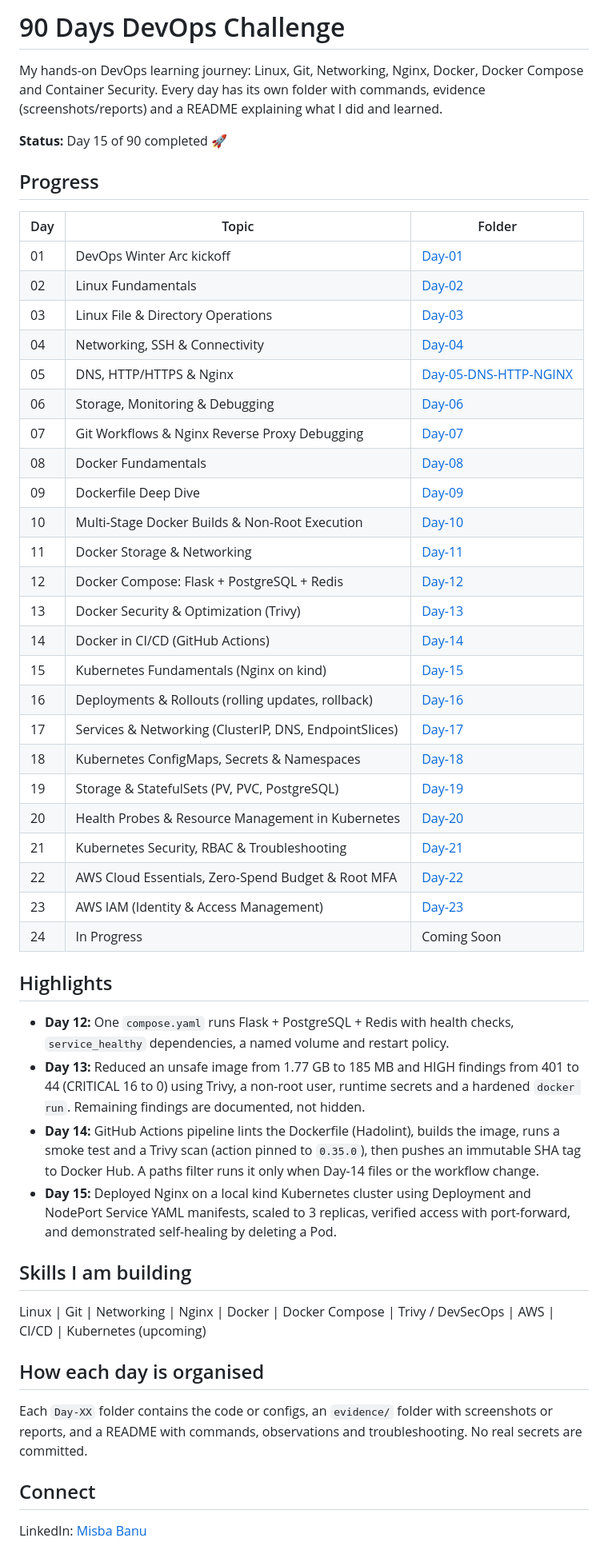
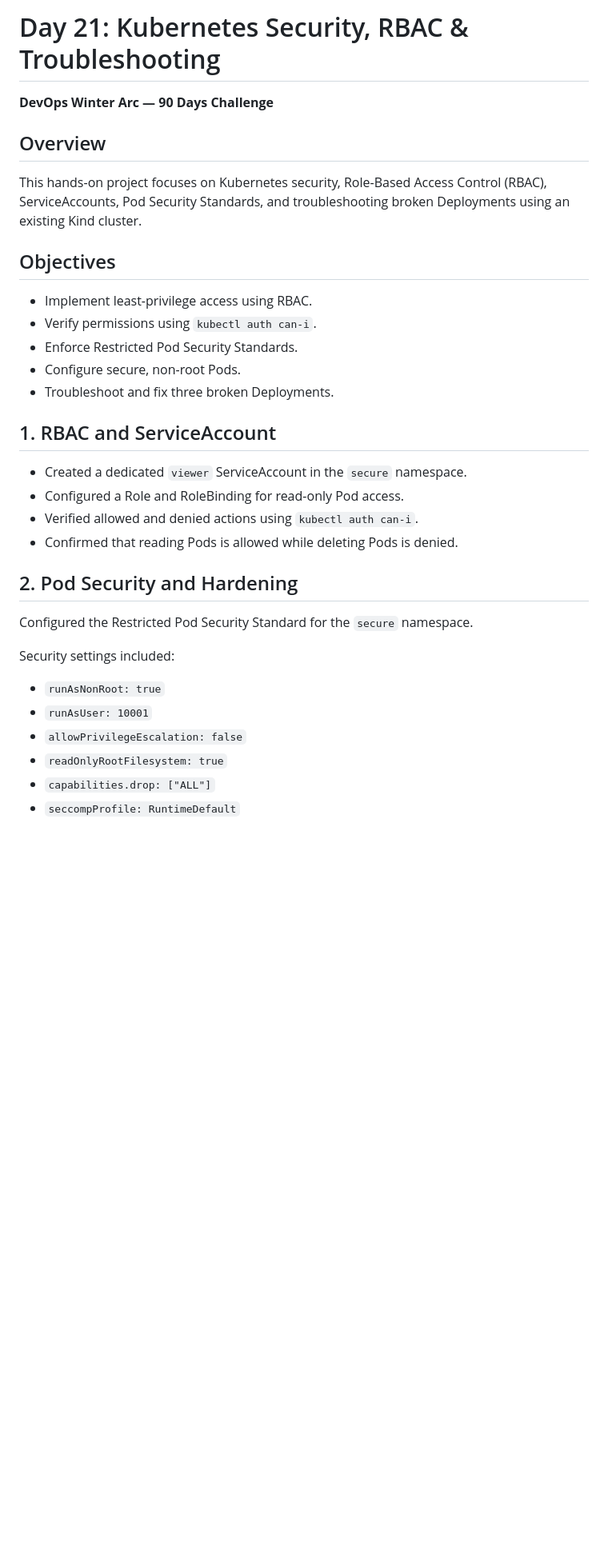
Before and after one commit to misbabanu64/90-Days-DevOps-Challenge, a Markdown page: README.md, the part around one of its changes. Shown at 80% size. GitHub-like rendering; blank space fills up the shorter version.

```diff
--- a/README.md
+++ b/README.md
@@ -1,53 +1,36 @@
-# 90 Days DevOps Challenge
+# Day 21: Kubernetes Security, RBAC & Troubleshooting
 
-My hands-on DevOps learning journey: Linux, Git, Networking, Nginx, Docker, Docker Compose and Container Security. Every day has its own folder with commands, evidence (screenshots/reports) and a README explaining what I did and learned.
+**DevOps Winter Arc — 90 Days Challenge**
 
-**Status:** Day 15 of 90 completed 🚀
+## Overview
 
-## Progress
+This hands-on project focuses on Kubernetes security, Role-Based Access Control (RBAC), ServiceAccounts, Pod Security Standards, and troubleshooting broken Deployments using an existing Kind cluster.
 
-| Day | Topic | Folder |
-|-----|-------|--------|
-| 01 | DevOps Winter Arc kickoff | [Day-01](Day-01) |
-| 02 | Linux Fundamentals | [Day-02](Day-02) |
-| 03 | Linux File & Directory Operations | [Day-03](Day-03) |
-| 04 | Networking, SSH & Connectivity | [Day-04](Day-04) |
-| 05 | DNS, HTTP/HTTPS & Nginx | [Day-05-DNS-HTTP-NGINX](Day-05-DNS-HTTP-NGINX) |
-| 06 | Storage, Monitoring & Debugging | [Day-06](Day-06) |
-| 07 | Git Workflows & Nginx Reverse Proxy Debugging | [Day-07](Day-07) |
-| 08 | Docker Fundamentals | [Day-08](Day-08) |
-| 09 | Dockerfile Deep Dive | [Day-09](Day-09) |
-| 10 | Multi-Stage Docker Builds & Non-Root Execution | [Day-10](Day-10) |
-| 11 | Docker Storage & Networking | [Day-11](Day-11) |
-| 12 | Docker Compose: Flask + PostgreSQL + Redis | [Day-12](Day-12) |
-| 13 | Docker Security & Optimization (Trivy) | [Day-13](Day-13) |
-| 14 | Docker in CI/CD (GitHub Actions) | [Day-14](Day-14) |
-| 15 | Kubernetes Fundamentals (Nginx on kind) | [Day-15](Day-15-Kubernetes-Fundamentals) |
-| 16 | Deployments & Rollouts (rolling updates, rollback) | [Day-16](Day-16-Deployments-Rollouts) |
-| 17 | Services & Networking (ClusterIP, DNS, EndpointSlices) | [Day-17](Day-17-Services-Networking) |
-| 18 | Kubernetes ConfigMaps, Secrets & Namespaces | [Day-18](./Day-18-ConfigMaps-Secrets-Namespaces) |
-| 19 | Storage & StatefulSets (PV, PVC, PostgreSQL) | [Day-19](Day-19-Storage-StatefulSets) |
-| 20 | Health Probes & Resource Management in Kubernetes | [Day-20](Day-20-Health-Resources-Autosc...) |
-| 21 | Kubernetes Security, RBAC & Troubleshooting | [Day-21](Day-21) |
-| 22 | AWS Cloud Essentials, Zero-Spend Budget & Root MFA | [Day-22](Day-22) |
-| 23 | AWS IAM (Identity & Access Management) | [Day-23](Day-23-AWS-IAM) |
-| 24 | In Progress | Coming Soon |
-## Highlights
+## Objectives
 
-- **Day 12:** One `compose.yaml` runs Flask + PostgreSQL + Redis with health checks, `service_healthy` dependencies, a named volume and restart policy.
-- **Day 13:** Reduced an unsafe image from 1.77 GB to 185 MB and HIGH findings from 401 to 44 (CRITICAL 16 to 0) using Trivy, a non-root user, runtime secrets and a hardened `docker run`. Remaining findings are documented, not hidden.
-- **Day 14:** GitHub Actions pipeline lints the Dockerfile (Hadolint), builds the image, runs a smoke test and a Trivy scan (action pinned to `0.35.0`), then pushes an immutable SHA tag to Docker Hub. A paths filter runs it only when Day-14 files or the workflow change.
-- **Day 15:** Deployed Nginx on a local kind Kubernetes cluster using Deployment and NodePort Service YAML manifests, scaled to 3 replicas, verified access with port-forward, and demonstrated self-healing by deleting a Pod.
+- Implement least-privilege access using RBAC.
+- Verify permissions using `kubectl auth can-i`.
+- Enforce Restricted Pod Security Standards.
+- Configure secure, non-root Pods.
+- Troubleshoot and fix three broken Deployments.
 
-## Skills I am building
+## 1. RBAC and ServiceAccount
 
-Linux | Git | Networking | Nginx | Docker | Docker Compose | Trivy / DevSecOps | AWS | CI/CD | Kubernetes (upcoming)
+- Created a dedicated `viewer` ServiceAccount in the `secure` namespace.
+- Configured a Role and RoleBinding for read-only Pod access.
+- Verified allowed and denied actions using `kubectl auth can-i`.
+- Confirmed that reading Pods is allowed while deleting Pods is denied.
 
-## How each day is organised
+## 2. Pod Security and Hardening
 
-Each `Day-XX` folder contains the code or configs, an `evidence/` folder with screenshots or reports, and a README with commands, observations and troubleshooting. No real secrets are committed.
+Configured the Restricted Pod Security Standard for the `secure` namespace.
 
-## Connect
+Security settings included:
 
-LinkedIn: [Misba Banu](https://www.linkedin.com/in/misba-banu-793567257/)
+- `runAsNonRoot: true`
+- `runAsUser: 10001`
+- `allowPrivilegeEscalation: false`
+- `readOnlyRootFilesystem: true`
+- `capabilities.drop: ["ALL"]`
+- `seccompProfile: RuntimeDefault`
 
```
Also changed, not shown: other parts of README.md (+68 -1 lines).
